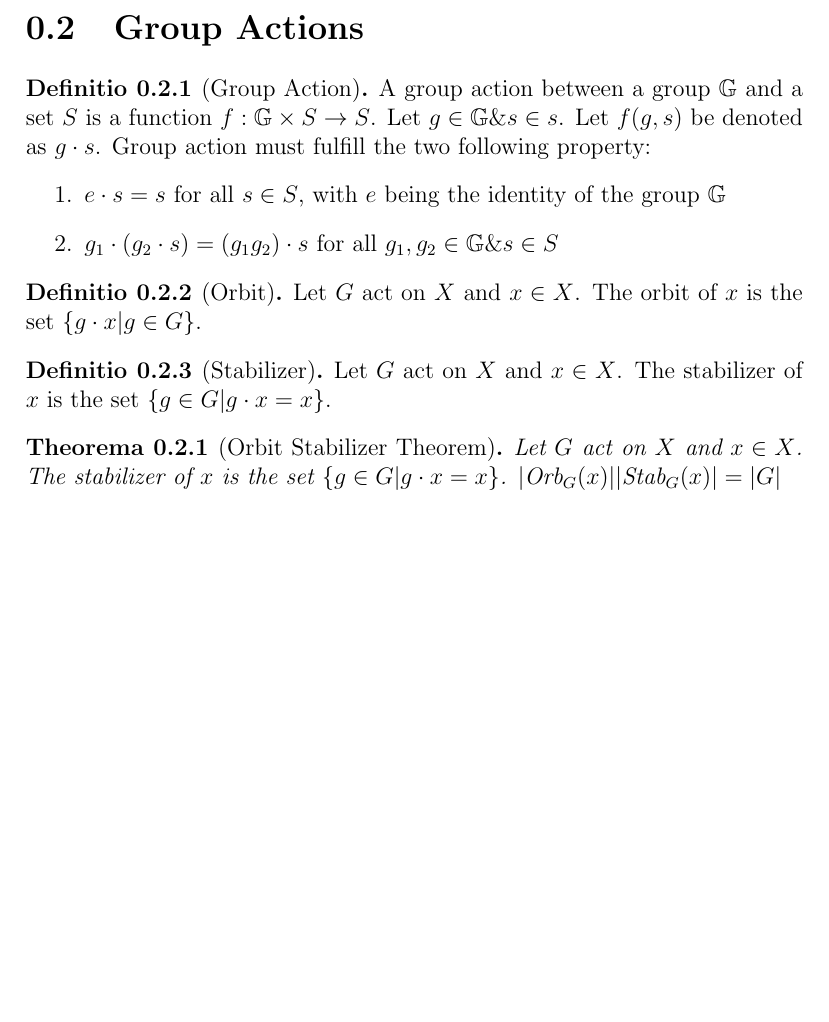
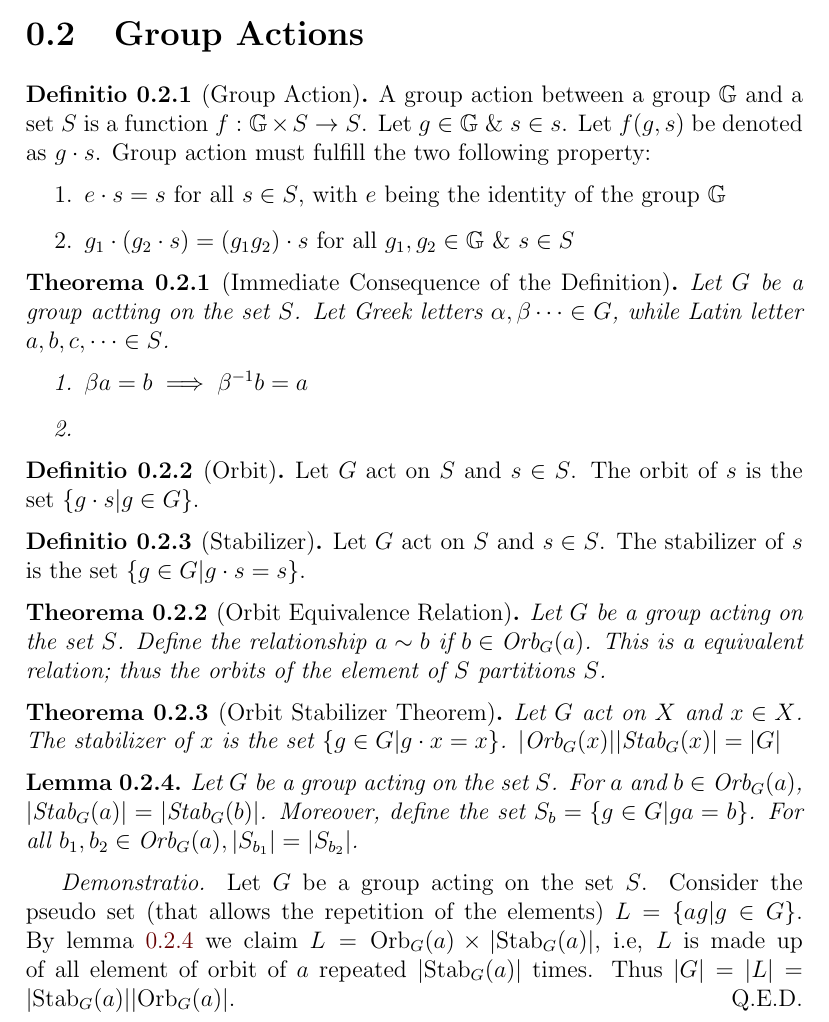
Before and after one commit to harryhanYuhao/math, a LaTeX document (2022-3/fpm/note/algebra/betweenGroup.tex): part of page 2 of 2 before the commit and part of page 2 of 3 after it, cut so that both start at the same text, the shorter picture padded with empty space. Compiled offline with pdfLaTeX.

Commit message:
orbit stabilizer theorem

```diff
--- a/2022-3/fpm/note/algebra/betweenGroup.tex
+++ b/2022-3/fpm/note/algebra/betweenGroup.tex
@@ -65,25 +65,51 @@
 \section{Group Actions}
 \begin{definition}[Group Action]
 	A group action between a group $\bb{G}$ and a set $S$ is a function $f: \bb{G}\times S \rightarrow S$.
-	Let $g\in \bb{G} \& s \in s$. Let $f(g,s)$ be denoted as $g\cdot s$. Group action must fulfill the two following property:
+	Let $g\in \bb{G} \ \&\ s \in s$. Let $f(g,s)$ be denoted as $g\cdot s$. Group action must fulfill the two following property:
 	\begin{enumerate}
 		\item $e\cdot s=s$ for all $s\in S$, with $e$ being the identity of the group $\bb{G}$
-		\item $g_1\cdot(g_2 \cdot s) = (g_1 g_2) \cdot s$ for all $g_1, g_2 \in \bb{G} \& s \in S$
+		\item $g_1\cdot(g_2 \cdot s) = (g_1 g_2) \cdot s$ for all $g_1, g_2 \in \bb{G}\ \&\ s \in S$
 	\end{enumerate}
 \end{definition}
+
+\begin{theorem}[Immediate Consequence of the Definition]
+	Let $G$ be a group actting on the set $S$. Let Greek letters $\alpha, \beta \dots \in G$, while Latin letter $a,b,c, \dots \in S$.
+	\begin{enumerate}
+		\item $\beta a = b \implies \beta^{-1} b = a$
+		\item
+	\end{enumerate}
+\end{theorem}
 \begin{definition}[Orbit]
-	Let $G$ act on $X$ and $x \in X$. The orbit of $x$ is the set $\{g\cdot x | g \in G\}$.
+	Let $G$ act on $S$ and $s \in S$. The orbit of $s$ is the set $\{g\cdot s | g \in G\}$.
 \end{definition}
 
 \begin{definition}[Stabilizer]
-	Let $G$ act on $X$ and $x \in X$. The stabilizer of $x$ is the set $\{g \in G | g\cdot x = x\}$.
+	Let $G$ act on $S$ and $s \in S$. The stabilizer of $s$ is the set $\{g \in G | g\cdot s = s\}$.
 \end{definition}
+
+\begin{theorem}[Orbit Equivalence Relation]
+	Let $G$ be a group acting on the set $S$.
+	Define the relationship $a\sim b$ if $b\in \orb{G}{a}$.
+	This is a equivalent relation; thus the orbits of the element of $S$ partitions $S$.
+\end{theorem}
 
 \begin{theorem}[Orbit Stabilizer Theorem]
 	Let $G$ act on $X$ and $x \in X$. The stabilizer of $x$ is the set $\{g \in G | g\cdot x = x\}$.
 	$|\orb{G}{x}||\stab{G}{x}|=|G|$
 \end{theorem}
 
+\begin{lemma}\label{lemmaOrbitStabilizerTheorem}
+	Let $G$ be a group acting on the set $S$.
+	For $a$ and $b\in \orb{G}{a}$, $|\stab{G}{a}|=|\stab{G}{b}|$.
+	Moreover, define the set $S_b=\{g\in G| ga=b \}$. For all $b_1, b_2 \in \orb{G}{a}, |S_{b_1}|=|S_{b_2}|$.
+\end{lemma}
+
+\begin{proof}
+	Let $G$ be a group acting on the set $S$.
+	Consider the pseudo set (that allows the repetition of the elements) $L=\{ag| g\in G\}$.
+	By lemma \ref{lemmaOrbitStabilizerTheorem} we claim $L=\orb{G}{a} \times |\stab{G}{a}|$, i.e, $L$ is made up of all element of orbit of $a$ repeated $|\stab{G}{a}|$ times. Thus $|G|=|L|=|\stab{G}{a}||\orb{G}{a}|$.
+\end{proof}
+
 \begin{theorem}[Cauchy's Theorem]
 	Let $G$ be a group. Let $p$ be prime. If $p$ divides $|G|$, then $G$ contains a element of order $p$.
 \end{theorem}
```
